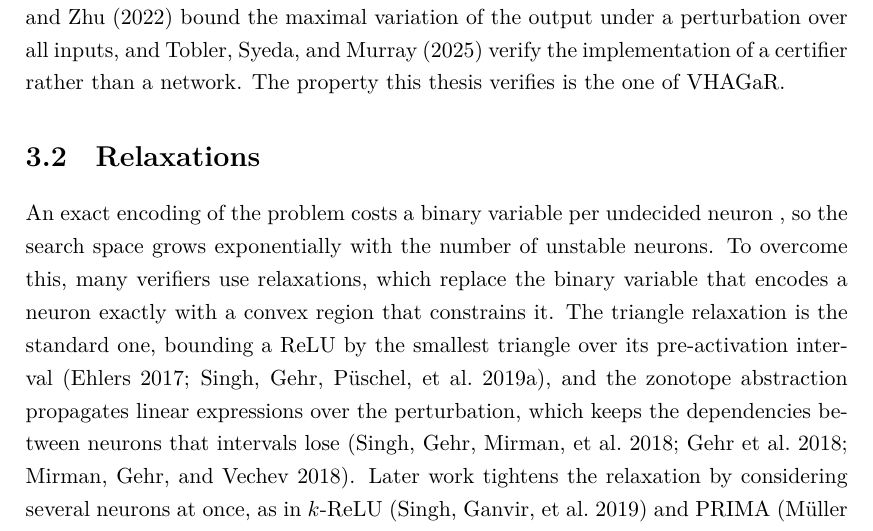
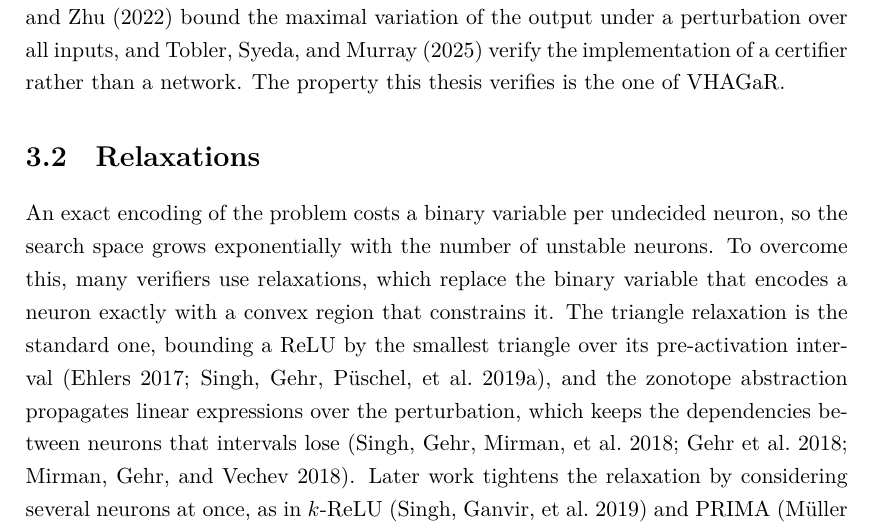
Before and after one commit to netaK126/neta_thesis_final, a LaTeX thesis (thesis.tex, which reads main/related-work.tex): part of page 20 of 72, cut so that both start at the same text. Compiled offline with XeLaTeX.

Commit message:
Related Work: fix spacing

```diff
--- a/main/related-work.tex
+++ b/main/related-work.tex
@@ -81,7 +81,7 @@ the one of \baseline.
 An exact encoding of the problem
 % TODO (Dana): Neta: which problem? Name it, e.g., local or global robustness verification.
  costs a binary variable per
-undecided neuron
+undecided neuron%
 % TODO (Dana): Neta: ``undecided'' is a new term. Use ``unstable'', as in Chapter~\ref{ch:background}.
 , so the search space grows exponentially with the number of unstable neurons. To
 overcome this, many verifiers use relaxations, which replace the
```
